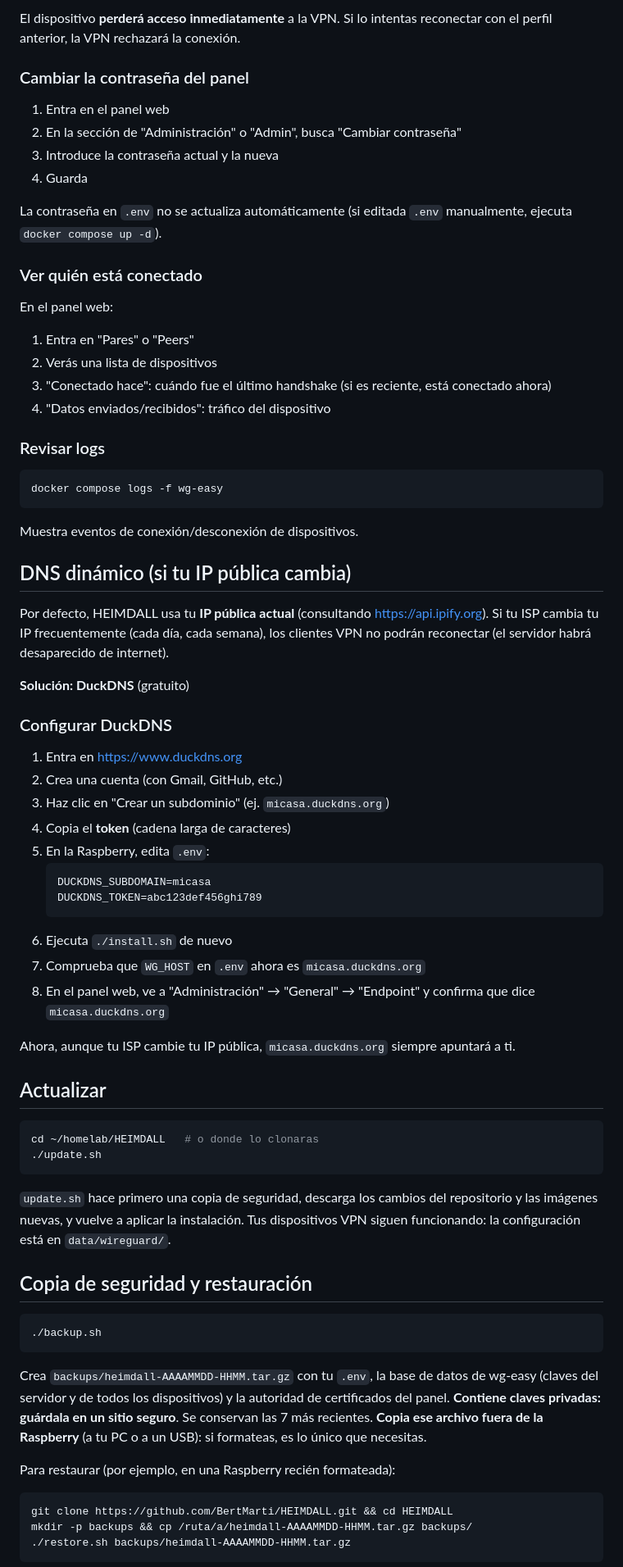
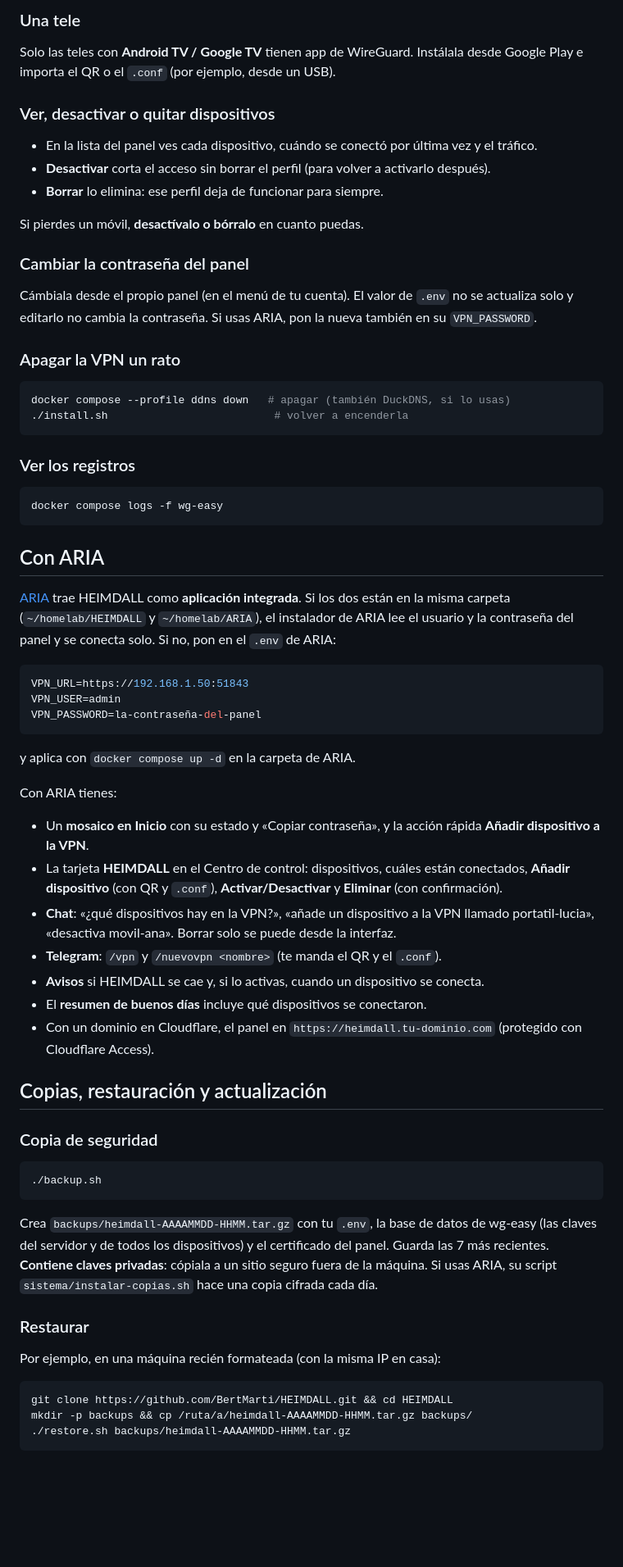
Before and after one commit to BertMarti/HEIMDALL, a Markdown page: README.md, the part around one of its changes. Shown at 82% size. Drawn GitHub-style; blank space fills up the shorter version.

````diff
--- a/README.md
+++ b/README.md
@@ -122,73 +167,68 @@ Contraseña: la que está en `.env` (`WG_ADMIN_PASSWORD`), generada durante la i
 
-El dispositivo **perderá acceso inmediatamente** a la VPN. Si lo intentas reconectar con el perfil anterior, la VPN rechazará la conexión.
+### Una tele
+
+Solo las teles con **Android TV / Google TV** tienen app de WireGuard. Instálala desde Google Play e importa el QR o el `.conf` (por ejemplo, desde un USB).
+
+### Ver, desactivar o quitar dispositivos
+
+- En la lista del panel ves cada dispositivo, cuándo se conectó por última vez y el tráfico.
+- **Desactivar** corta el acceso sin borrar el perfil (para volver a activarlo después).
+- **Borrar** lo elimina: ese perfil deja de funcionar para siempre.
+
+Si pierdes un móvil, **desactívalo o bórralo** en cuanto puedas.
 
 ### Cambiar la contraseña del panel
 
-1. Entra en el panel web
-2. En la sección de "Administración" o "Admin", busca "Cambiar contraseña"
-3. Introduce la contraseña actual y la nueva
-4. Guarda
+Cámbiala desde el propio panel (en el menú de tu cuenta). El valor de `.env` no se actualiza solo y editarlo no cambia la contraseña. Si usas ARIA, pon la nueva también en su `VPN_PASSWORD`.
 
-La contraseña en `.env` no se actualiza automáticamente (si editada `.env` manualmente, ejecuta `docker compose up -d`).
+### Apagar la VPN un rato
 
-### Ver quién está conectado
+```bash
+docker compose --profile ddns down   # apagar (también DuckDNS, si lo usas)
+./install.sh                          # volver a encenderla
+```
 
-En el panel web:
-
-1. Entra en "Pares" o "Peers"
-2. Verás una lista de dispositivos
-3. "Conectado hace": cuándo fue el último handshake (si es reciente, está conectado ahora)
-4. "Datos enviados/recibidos": tráfico del dispositivo
-
-### Revisar logs
+### Ver los registros
 
 ```bash
 docker compose logs -f wg-easy
 ```
 
-Muestra eventos de conexión/desconexión de dispositivos.
+## Con ARIA
 
-## DNS dinámico (si tu IP pública cambia)
-
-Por defecto, HEIMDALL usa tu **IP pública actual** (consultando https://api.ipify.org). Si tu ISP cambia tu IP frecuentemente (cada día, cada semana), los clientes VPN no podrán reconectar (el servidor habrá desaparecido de internet).
-
-**Solución: DuckDNS** (gratuito)
-
-### Configurar DuckDNS
-
-1. Entra en https://www.duckdns.org
-2. Crea una cuenta (con Gmail, GitHub, etc.)
-3. Haz clic en "Crear un subdominio" (ej. `micasa.duckdns.org`)
-4. Copia el **token** (cadena larga de caracteres)
-5. En la Raspberry, edita `.env`:
-   ```
-   DUCKDNS_SUBDOMAIN=micasa
-   DUCKDNS_TOKEN=abc123def456ghi789
-   ```
-6. Ejecuta `./install.sh` de nuevo
-7. Comprueba que `WG_HOST` en `.env` ahora es `micasa.duckdns.org`
-8. En el panel web, ve a "Administración" → "General" → "Endpoint" y confirma que dice `micasa.duckdns.org`
-
-Ahora, aunque tu ISP cambie tu IP pública, `micasa.duckdns.org` siempre apuntará a ti.
-
-## Actualizar
+[ARIA](https://github.com/BertMarti/ARIA) trae HEIMDALL como **aplicación integrada**. Si los dos están en la misma carpeta (`~/homelab/HEIMDALL` y `~/homelab/ARIA`), el instalador de ARIA lee el usuario y la contraseña del panel y se conecta solo. Si no, pon en el `.env` de ARIA:
 
 ```bash
-cd ~/homelab/HEIMDALL   # o donde lo clonaras
-./update.sh
+VPN_URL=https://192.168.1.50:51843
+VPN_USER=admin
+VPN_PASSWORD=la-contraseña-del-panel
 ```
 
-`update.sh` hace primero una copia de seguridad, descarga los cambios del repositorio y las imágenes nuevas, y vuelve a aplicar la instalación. Tus dispositivos VPN siguen funcionando: la configuración está en `data/wireguard/`.
+y aplica con `docker compose up -d` en la carpeta de ARIA.
 
-## Copia de seguridad y restauración
+Con ARIA tienes:
+
+- Un **mosaico en Inicio** con su estado y «Copiar contraseña», y la acción rápida **Añadir dispositivo a la VPN**.
+- La tarjeta **HEIMDALL** en el Centro de control: dispositivos, cuáles están conectados, **Añadir dispositivo** (con QR y `.conf`), **Activar/Desactivar** y **Eliminar** (con confirmación).
+- **Chat**: «¿qué dispositivos hay en la VPN?», «añade un dispositivo a la VPN llamado portatil-lucia», «desactiva movil-ana». Borrar solo se puede desde la interfaz.
+- **Telegram**: `/vpn` y `/nuevovpn <nombre>` (te manda el QR y el `.conf`).
+- **Avisos** si HEIMDALL se cae y, si lo activas, cuando un dispositivo se conecta.
+- El **resumen de buenos días** incluye qué dispositivos se conectaron.
+- Con un dominio en Cloudflare, el panel en `https://heimdall.tu-dominio.com` (protegido con Cloudflare Access).
+
+## Copias, restauración y actualización
+
+### Copia de seguridad
 
 ```bash
 ./backup.sh
 ```
 
-Crea `backups/heimdall-AAAAMMDD-HHMM.tar.gz` con tu `.env`, la base de datos de wg-easy (claves del servidor y de todos los dispositivos) y la autoridad de certificados del panel. **Contiene claves privadas: guárdala en un sitio seguro**. Se conservan las 7 más recientes. **Copia ese archivo fuera de la Raspberry** (a tu PC o a un USB): si formateas, es lo único que necesitas.
+Crea `backups/heimdall-AAAAMMDD-HHMM.tar.gz` con tu `.env`, la base de datos de wg-easy (las claves del servidor y de todos los dispositivos) y el certificado del panel. Guarda las 7 más recientes. **Contiene claves privadas**: cópiala a un sitio seguro fuera de la máquina. Si usas ARIA, su script `sistema/instalar-copias.sh` hace una copia cifrada cada día.
 
-Para restaurar (por ejemplo, en una Raspberry recién formateada):
+### Restaurar
+
+Por ejemplo, en una máquina recién formateada (con la misma IP en casa):
 
 ```bash
 git clone https://github.com/BertMarti/HEIMDALL.git && cd HEIMDALL
````
Also changed, not shown: other parts of README.md (+165 -203 lines).
